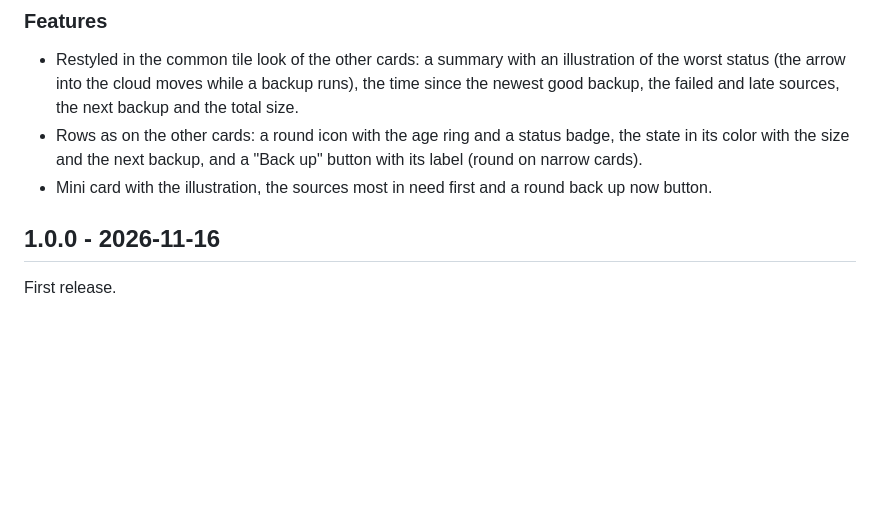
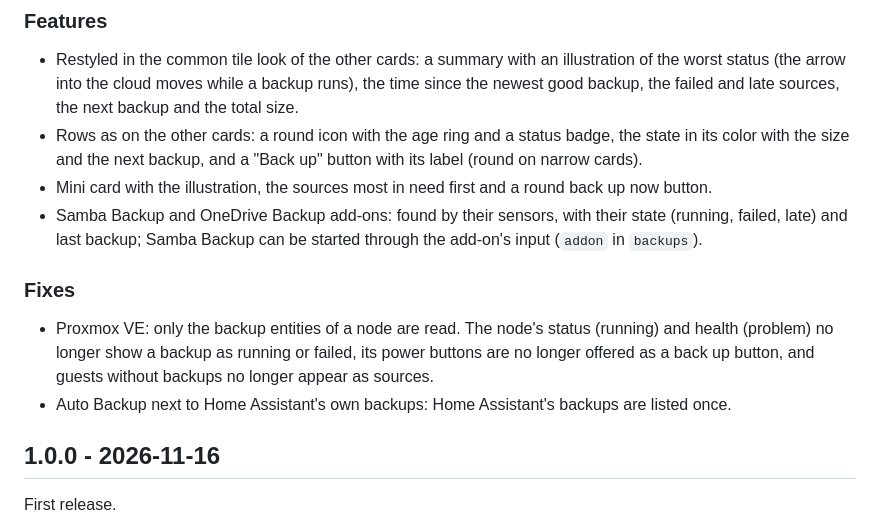
Before and after one commit to juju35/ha-backup-card, a Markdown page: CHANGELOG.md, the part around the change. GitHub-like rendering; blank space fills up the shorter version.

```diff
--- a/CHANGELOG.md
+++ b/CHANGELOG.md
@@ -6,6 +6,11 @@
 - Restyled in the common tile look of the other cards: a summary with an illustration of the worst status (the arrow into the cloud moves while a backup runs), the time since the newest good backup, the failed and late sources, the next backup and the total size.
 - Rows as on the other cards: a round icon with the age ring and a status badge, the state in its color with the size and the next backup, and a "Back up" button with its label (round on narrow cards).
 - Mini card with the illustration, the sources most in need first and a round back up now button.
+- Samba Backup and OneDrive Backup add-ons: found by their sensors, with their state (running, failed, late) and last backup; Samba Backup can be started through the add-on's input (`addon` in `backups`).
+
+### Fixes
+- Proxmox VE: only the backup entities of a node are read. The node's status (running) and health (problem) no longer show a backup as running or failed, its power buttons are no longer offered as a back up button, and guests without backups no longer appear as sources.
+- Auto Backup next to Home Assistant's own backups: Home Assistant's backups are listed once.
 
 ## 1.0.0 - 2026-11-16
 
```
Also changed, not shown: README.md (+13 -7 lines), images/onedrive_backup.png (added), images/samba_backup.png (added), 2 other files.
